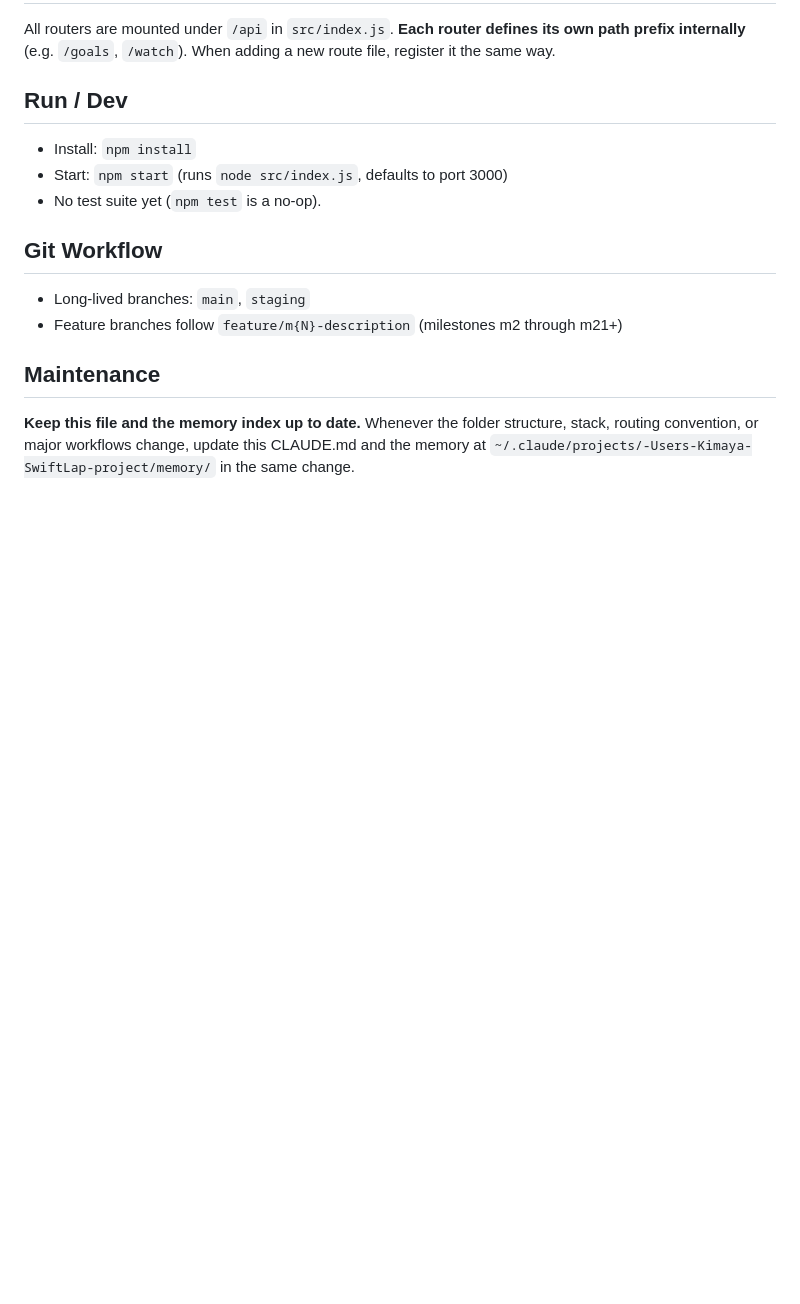
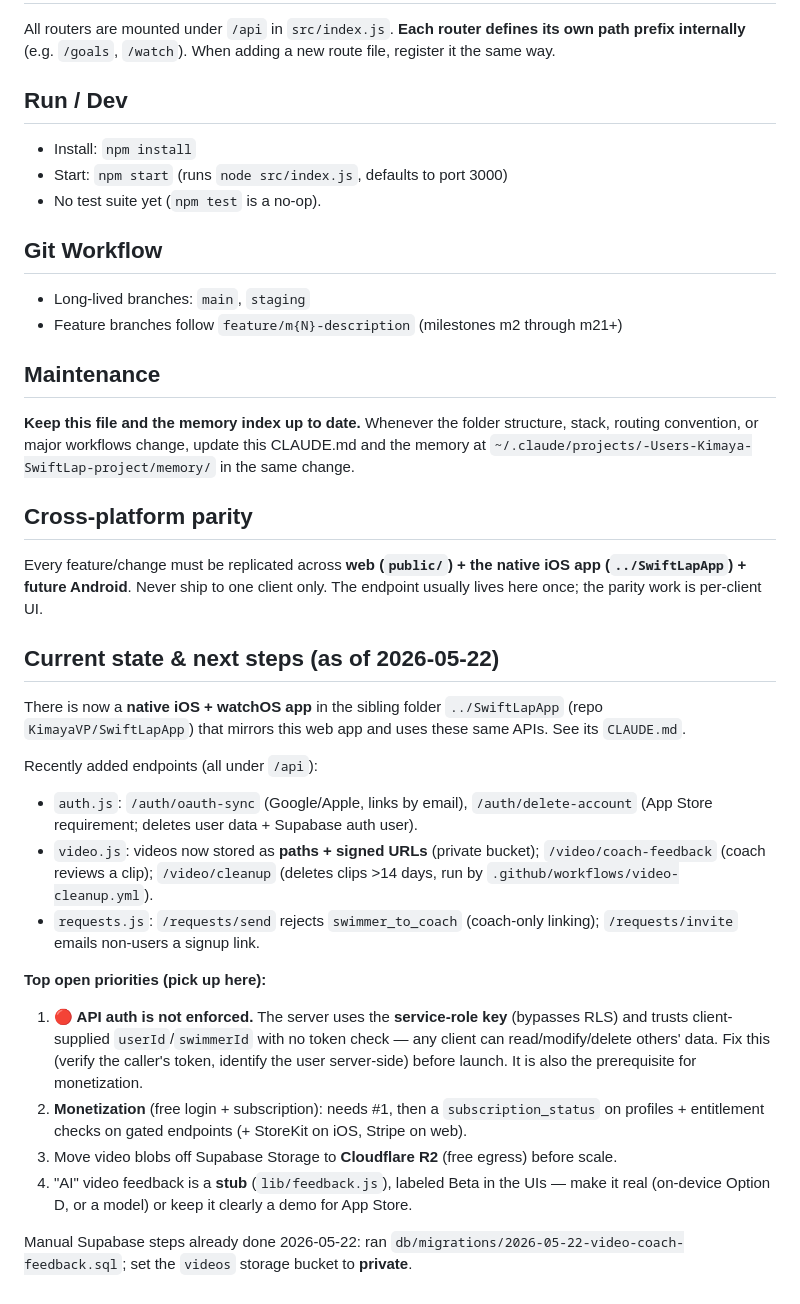
Before and after one commit to KimayaVP/SwiftLap, a Markdown page: CLAUDE.md, the part around the change. Drawn GitHub-style; blank space fills up the shorter version.

Commit message:
Update CLAUDE.md: parity rule, current state, next priorities
Co-Authored-By: Claude Opus 4.7 <noreply@anthropic.com>

```diff
--- a/CLAUDE.md
+++ b/CLAUDE.md
@@ -79,3 +79,24 @@ All routers are mounted under `/api` in `src/index.js`. **Each router defines it
 ## Maintenance
 
 **Keep this file and the memory index up to date.** Whenever the folder structure, stack, routing convention, or major workflows change, update this CLAUDE.md and the memory at `~/.claude/projects/-Users-Kimaya-SwiftLap-project/memory/` in the same change.
+
+## Cross-platform parity
+
+Every feature/change must be replicated across **web (`public/`) + the native iOS app (`../SwiftLapApp`) + future Android**. Never ship to one client only. The endpoint usually lives here once; the parity work is per-client UI.
+
+## Current state & next steps (as of 2026-05-22)
+
+There is now a **native iOS + watchOS app** in the sibling folder `../SwiftLapApp` (repo `KimayaVP/SwiftLapApp`) that mirrors this web app and uses these same APIs. See its `CLAUDE.md`.
+
+Recently added endpoints (all under `/api`):
+- `auth.js`: `/auth/oauth-sync` (Google/Apple, links by email), `/auth/delete-account` (App Store requirement; deletes user data + Supabase auth user).
+- `video.js`: videos now stored as **paths + signed URLs** (private bucket); `/video/coach-feedback` (coach reviews a clip); `/video/cleanup` (deletes clips >14 days, run by `.github/workflows/video-cleanup.yml`).
+- `requests.js`: `/requests/send` rejects `swimmer_to_coach` (coach-only linking); `/requests/invite` emails non-users a signup link.
+
+**Top open priorities (pick up here):**
+1. **🔴 API auth is not enforced.** The server uses the **service-role key** (bypasses RLS) and trusts client-supplied `userId`/`swimmerId` with no token check — any client can read/modify/delete others' data. Fix this (verify the caller's token, identify the user server-side) before launch. It is also the prerequisite for monetization.
+2. **Monetization** (free login + subscription): needs #1, then a `subscription_status` on profiles + entitlement checks on gated endpoints (+ StoreKit on iOS, Stripe on web).
+3. Move video blobs off Supabase Storage to **Cloudflare R2** (free egress) before scale.
+4. "AI" video feedback is a **stub** (`lib/feedback.js`), labeled Beta in the UIs — make it real (on-device Option D, or a model) or keep it clearly a demo for App Store.
+
+Manual Supabase steps already done 2026-05-22: ran `db/migrations/2026-05-22-video-coach-feedback.sql`; set the `videos` storage bucket to **private**.
```
